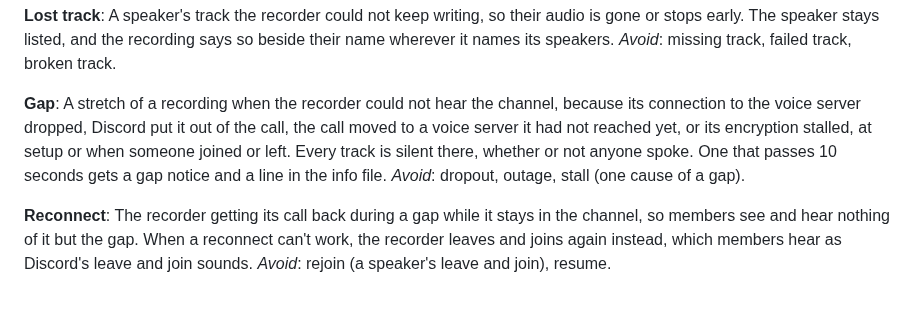
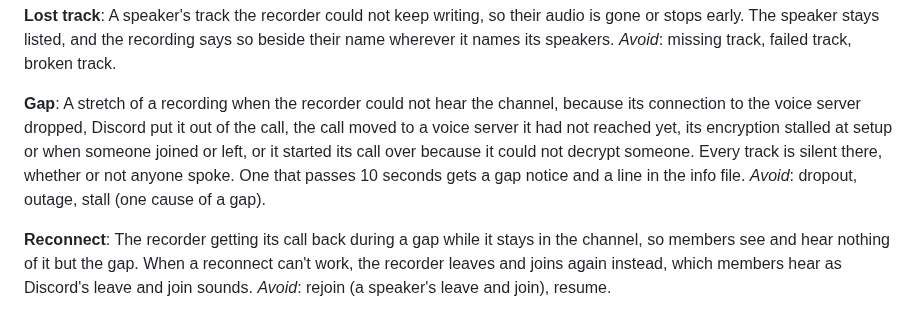
Before and after one commit to 7Cav/cavbot2, a Markdown page: GLOSSARY.md, the part around the change. GitHub-like rendering.

Commit message:
docs(glossary): a gap can come from the recorder starting its call over
The voice connection map settled in "Does the recorder start over when
speakers fail to decrypt with no transition pending?" that the recorder
starts its call over when it can't decrypt a speaker, and that the time
it takes is a gap.

Refs #810
Refs #842

> *This was generated by AI*

```diff
--- a/GLOSSARY.md
+++ b/GLOSSARY.md
@@ -632,10 +632,11 @@ _Avoid_: missing track, failed track, broken track.
 **Gap**:
 A stretch of a recording when the recorder could not hear the channel,
 because its connection to the voice server dropped, Discord put it out of
-the call, the call moved to a voice server it had not reached yet, or its
-encryption stalled, at setup or when someone joined or left. Every track is
-silent there, whether or not anyone spoke. One that passes 10 seconds gets a
-gap notice and a line in the info file.
+the call, the call moved to a voice server it had not reached yet, its
+encryption stalled at setup or when someone joined or left, or it started
+its call over because it could not decrypt someone. Every track is silent
+there, whether or not anyone spoke. One that passes 10 seconds gets a gap
+notice and a line in the info file.
 _Avoid_: dropout, outage, stall (one cause of a gap).
 
 **Reconnect**:
```
